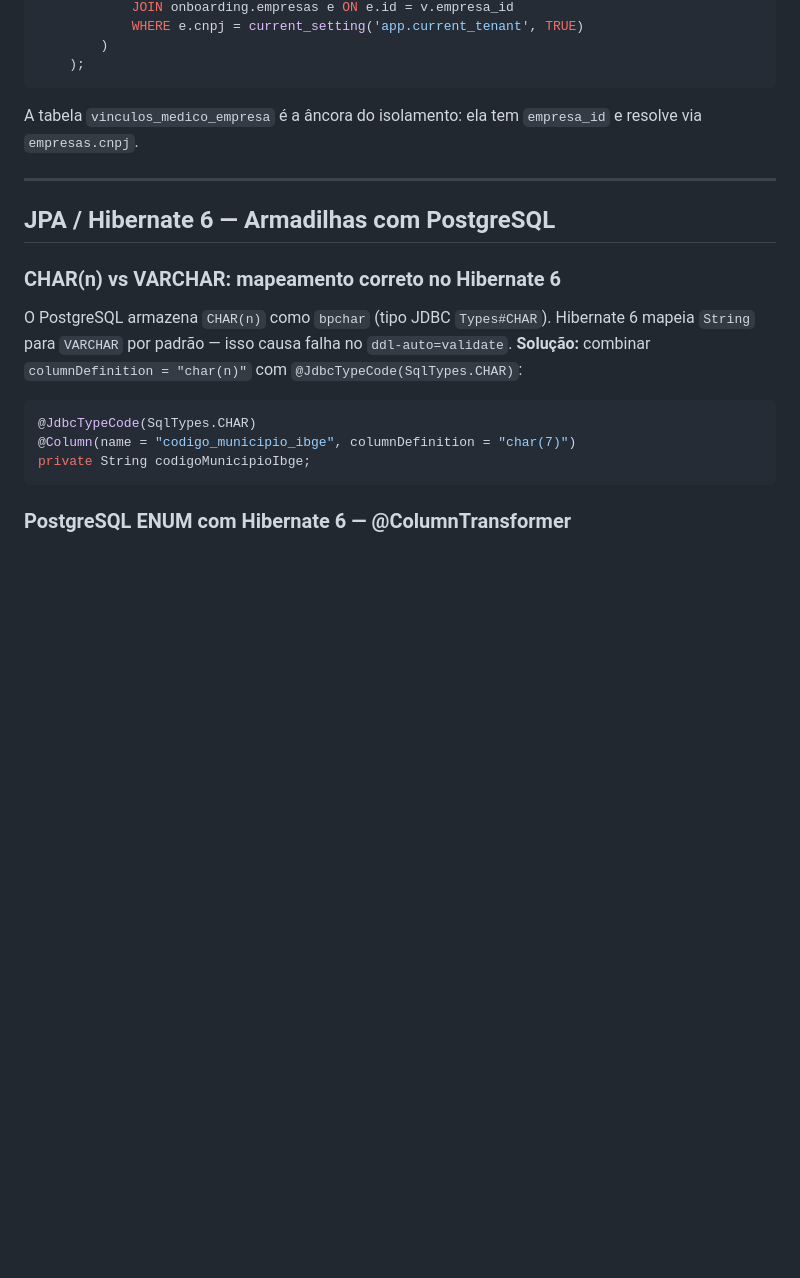
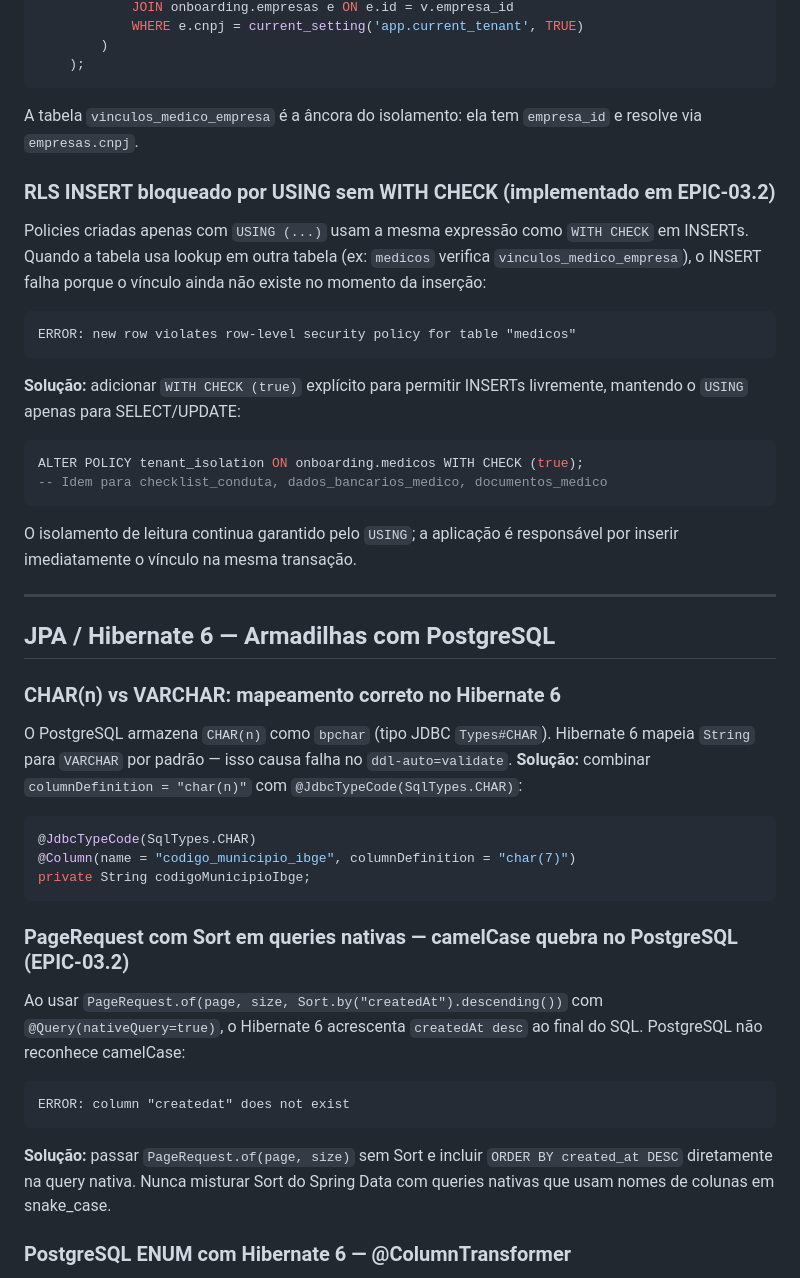
Before and after one commit to FernandoCostaNardi/pinsaude, a Markdown page: CLAUDE.md, the part around the change. Rendered like a GitHub page; blank space fills up the shorter version.

Commit message:
#PINSAUDE-03.2 - Documentar aprendizados no CLAUDE.md
Adiciona 3 novas secoes:
- RLS USING sem WITH CHECK bloqueia INSERT em tabelas com lookup
- PageRequest com Sort quebra queries nativas no PostgreSQL (camelCase vs snake_case)
- Referencia ao fix de Hibernate 6 + ENUM em WHERE via native query

Co-Authored-By: Claude Sonnet 4.6 <noreply@anthropic.com>

````diff
--- a/CLAUDE.md
+++ b/CLAUDE.md
@@ -237,6 +237,22 @@ CREATE POLICY tenant_isolation ON onboarding.medicos
 ```
 A tabela `vinculos_medico_empresa` é a âncora do isolamento: ela tem `empresa_id` e resolve via `empresas.cnpj`.
 
+### RLS INSERT bloqueado por USING sem WITH CHECK (implementado em EPIC-03.2)
+Policies criadas apenas com `USING (...)` usam a mesma expressão como `WITH CHECK` em INSERTs.
+Quando a tabela usa lookup em outra tabela (ex: `medicos` verifica `vinculos_medico_empresa`),
+o INSERT falha porque o vínculo ainda não existe no momento da inserção:
+```
+ERROR: new row violates row-level security policy for table "medicos"
+```
+**Solução:** adicionar `WITH CHECK (true)` explícito para permitir INSERTs livremente,
+mantendo o `USING` apenas para SELECT/UPDATE:
+```sql
+ALTER POLICY tenant_isolation ON onboarding.medicos WITH CHECK (true);
+-- Idem para checklist_conduta, dados_bancarios_medico, documentos_medico
+```
+O isolamento de leitura continua garantido pelo `USING`; a aplicação é responsável por
+inserir imediatamente o vínculo na mesma transação.
+
 ---
 
 ## JPA / Hibernate 6 — Armadilhas com PostgreSQL
@@ -250,6 +266,16 @@ Hibernate 6 mapeia `String` para `VARCHAR` por padrão — isso causa falha no `
 @Column(name = "codigo_municipio_ibge", columnDefinition = "char(7)")
 private String codigoMunicipioIbge;
 ```
+
+### PageRequest com Sort em queries nativas — camelCase quebra no PostgreSQL (EPIC-03.2)
+Ao usar `PageRequest.of(page, size, Sort.by("createdAt").descending())` com `@Query(nativeQuery=true)`,
+o Hibernate 6 acrescenta `createdAt desc` ao final do SQL. PostgreSQL não reconhece camelCase:
+```
+ERROR: column "createdat" does not exist
+```
+**Solução:** passar `PageRequest.of(page, size)` sem Sort e incluir `ORDER BY created_at DESC`
+diretamente na query nativa. Nunca misturar Sort do Spring Data com queries nativas que usam
+nomes de colunas em snake_case.
 
 ### PostgreSQL ENUM com Hibernate 6 — @ColumnTransformer
 Hibernate 6 envia enums como `character varying`, mas PostgreSQL não faz cast automático para `user-defined ENUM`.
````
